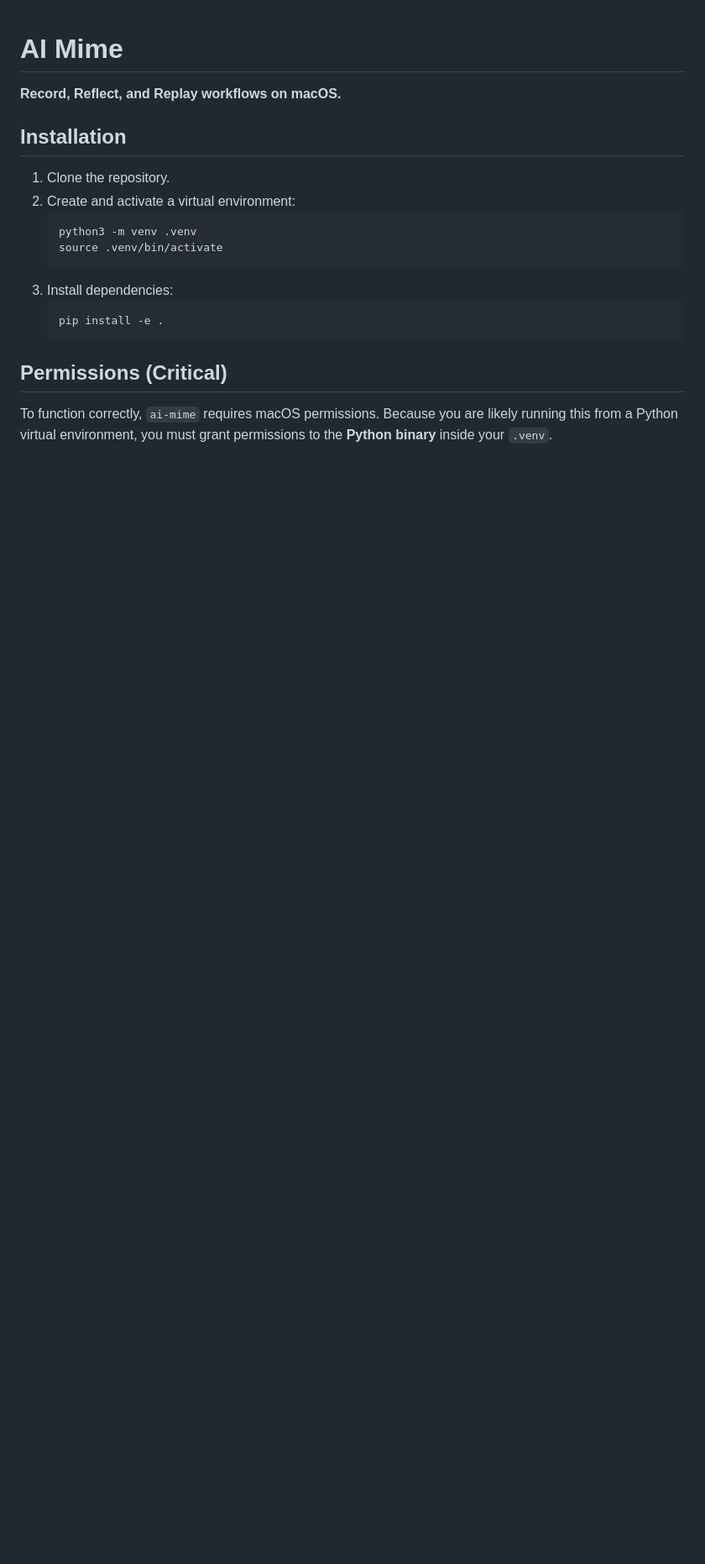
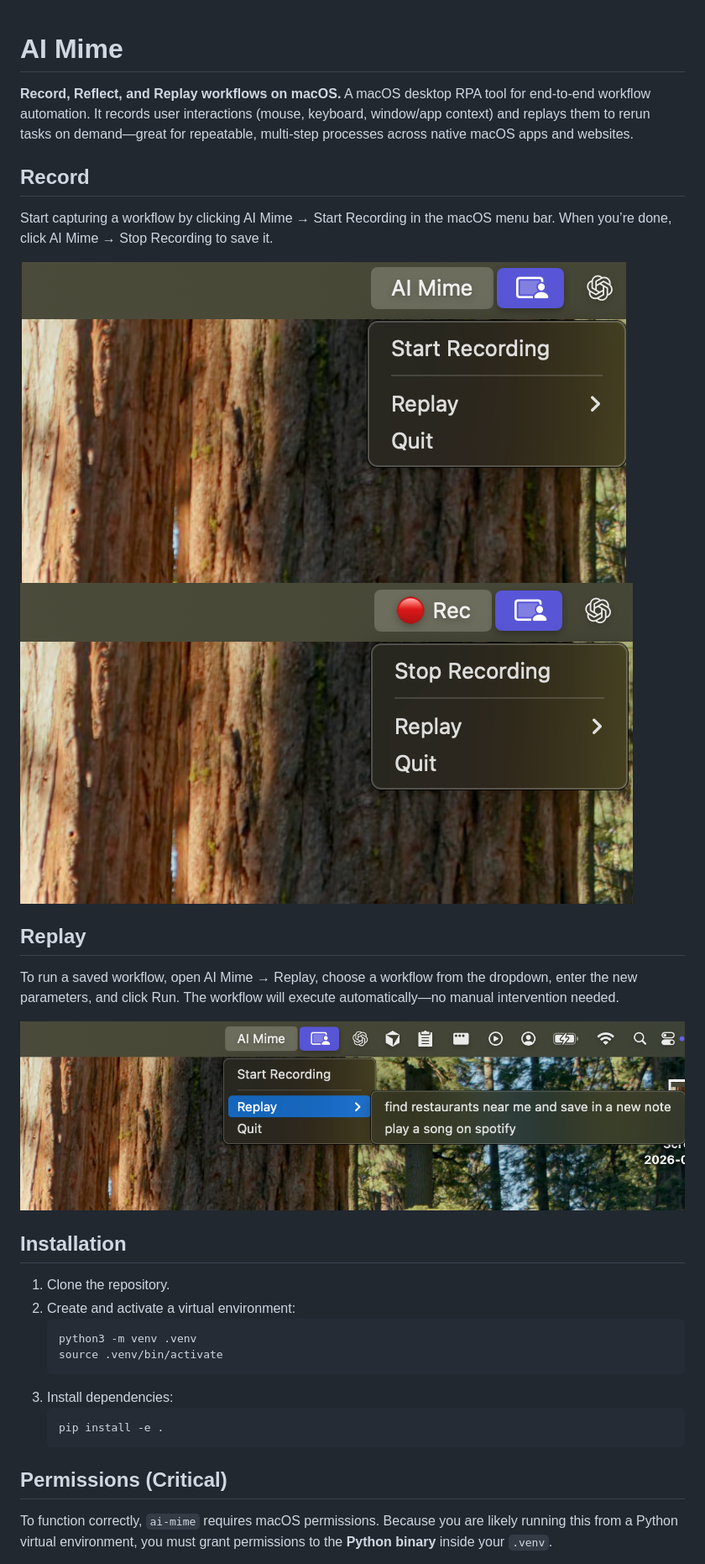
Before and after one commit to prakhar1114/ai_mime, a Markdown page: README.md, the part around the change printed below. Shown: that part at 84% size. Drawn GitHub-style; pictures changed too: docs/images/replay.png (added), docs/images/start_recording.png (added), docs/images/stop_recording.png (added); blank space fills up the shorter version.

Commit message:
added a readme

```diff
--- a/README.md
+++ b/README.md
@@ -1,6 +1,19 @@
 # AI Mime
 
 **Record, Reflect, and Replay workflows on macOS.**
+A macOS desktop RPA tool for end-to-end workflow automation.
+It records user interactions (mouse, keyboard, window/app context) and replays them to rerun tasks on demand—great for repeatable, multi-step processes across native macOS apps and websites.
+
+## Record
+Start capturing a workflow by clicking AI Mime → Start Recording in the macOS menu bar. When you’re done, click AI Mime → Stop Recording to save it.
+
+![Start Recording](docs/images/start_recording.png)  ![Stop Recording](docs/images/stop_recording.png)
+
+## Replay
+
+To run a saved workflow, open AI Mime → Replay, choose a workflow from the dropdown, enter the new parameters, and click Run. The workflow will execute automatically—no manual intervention needed.
+
+![Replay Task](docs/images/replay.png)
 
 ## Installation
 
```
Also changed, not shown: other parts of README.md (+9 -1 lines).
